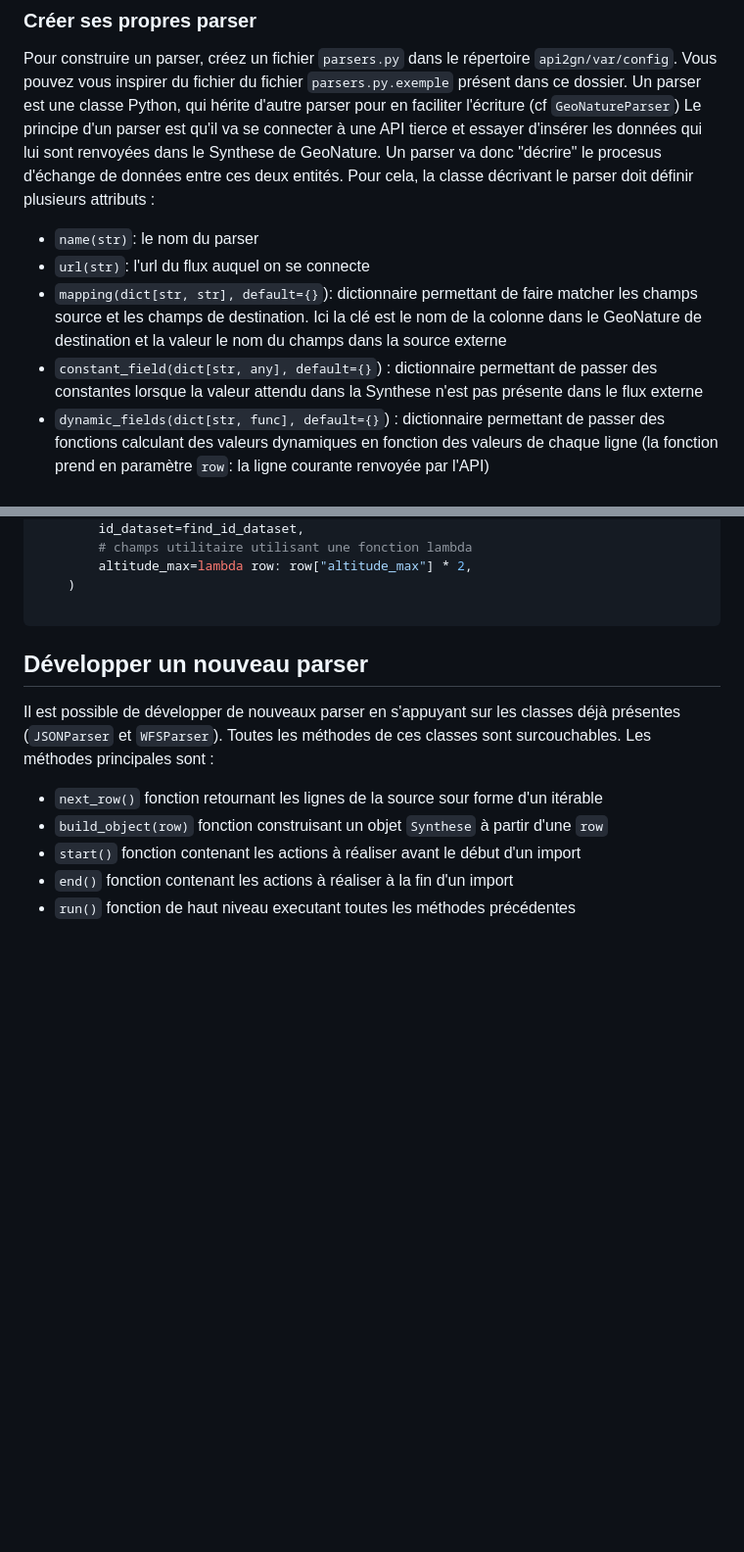
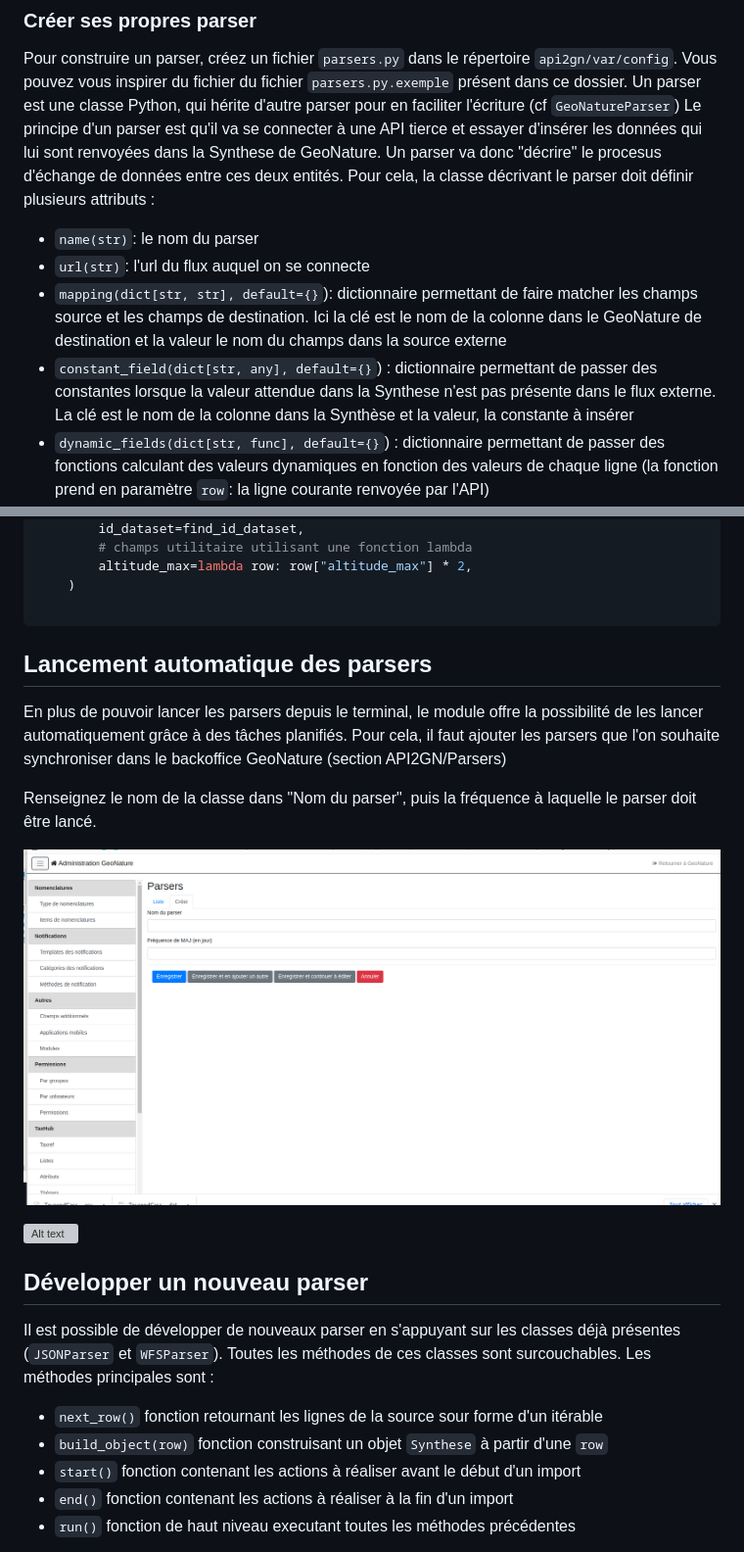
Before and after one commit to PnX-SI/api2GN, a Markdown page: README.md, 2 parts joined by grey strips. Shown at 98% size. GitHub-like rendering; pictures changed too: doc/medias/admin_parser_form.png (added); blank space fills up the shorter version; grey boxes are pictures that could not be loaded.

````diff
--- a/README.md
+++ b/README.md
@@ -23,14 +23,14 @@ Copier le fichier d'exemple `var/config/parsers.example.py` en `var/config/parse
 
 Pour construire un parser, créez un fichier `parsers.py` dans le répertoire `api2gn/var/config`. Vous pouvez vous inspirer du fichier du fichier `parsers.py.exemple` présent dans ce dossier.
 Un parser est une classe Python, qui hérite d'autre parser pour en faciliter l'écriture (cf `GeoNatureParser`)
-Le principe d'un parser est qu'il va se connecter à une API tierce et essayer d'insérer les données qui lui sont renvoyées dans le Synthese de GeoNature.
+Le principe d'un parser est qu'il va se connecter à une API tierce et essayer d'insérer les données qui lui sont renvoyées dans la Synthese de GeoNature.
 Un parser va donc "décrire" le procesus d'échange de données entre ces deux entités.
 Pour cela, la classe décrivant le parser doit définir plusieurs attributs :
 
 - `name(str)`: le nom du parser
 - `url(str)`: l'url du flux auquel on se connecte
 - `mapping(dict[str, str], default={}`): dictionnaire permettant de faire matcher les champs source et les champs de destination. Ici la clé est le nom de la colonne dans le GeoNature de destination et la valeur le nom du champs dans la source externe
-- `constant_field(dict[str, any], default={}`) : dictionnaire permettant de passer des constantes lorsque la valeur attendu dans la Synthese n'est pas présente dans le flux externe
+- `constant_field(dict[str, any], default={}`) : dictionnaire permettant de passer des constantes lorsque la valeur attendue dans la Synthese n'est pas présente dans le flux externe. La clé est le nom de la colonne dans la Synthèse et la valeur, la constante à insérer
 - `dynamic_fields(dict[str, func], default={}`) : dictionnaire permettant de passer des fonctions calculant des valeurs dynamiques en fonction des valeurs de chaque ligne (la fonction prend en paramètre `row`: la ligne courante renvoyée par l'API)
 - `additionnal_fields(dict[str, str], default={}`) : dictionnaire permettant remplir le champs `additionnal_data` de la synthese avec des champs de la source. La clé du dictionnaire correspond au nom que l'on veut avoir pour le champs additionnel dans la synthese. La valeur du dictionnaire correspond au nom du champ dans la source externe.
 - `api_filters(dict[str, any])`: dictionnaire de filtres à l'API. La clé étant le champs à filtrer, la valeur étant la valeur du filtre. Fonctionnel uniquement avec le `JSONParser`, pour le `WFSParser` il est conseillé d'utiliser la fonction `late_filter_feature(self, feature)` qui opère des filtres à postériori.
@@ -126,6 +126,17 @@ class GeoNatureParser2(GeoNatureParser):
 
 ```
 
+## Lancement automatique des parsers
+
+En plus de pouvoir lancer les parsers depuis le terminal, le module offre la possibilité de les lancer automatiquement grâce à des tâches planifiés.
+Pour cela, il faut ajouter les parsers que l'on souhaite synchroniser dans le backoffice GeoNature (section API2GN/Parsers)
+
+Renseignez le nom de la classe dans "Nom du parser", puis la fréquence à laquelle le parser doit être lancé.
+
+![Alt text](./doc/medias/admin_parser_form.png "Formulaire des parser")
+
+![Alt text](./doc/medias/admin_parser.png "Liste des parsers")
+
 
 
 ## Développer un nouveau parser
````
Also changed, not shown: other parts of README.md (+1 -1 lines), doc/medias/admin-parser.png (added).
